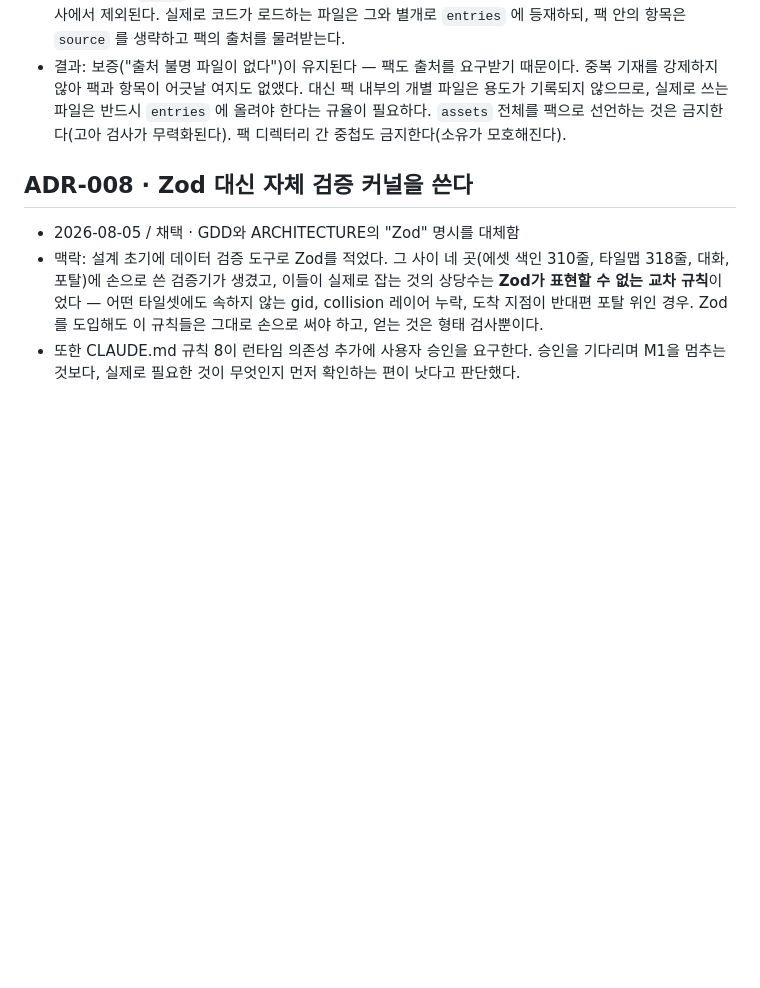
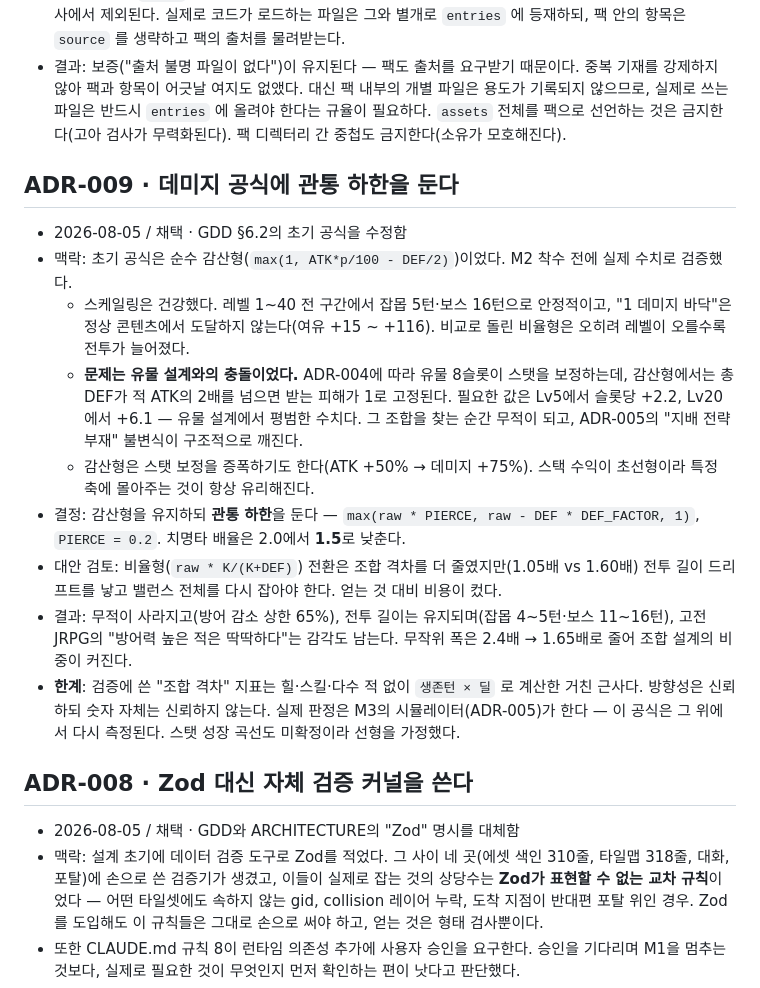
Before and after one commit to sehoi/relic-inheritors, a Markdown page: docs/DECISIONS.md, the part around the change. Drawn GitHub-style; blank space fills up the shorter version.

```diff
--- a/docs/DECISIONS.md
+++ b/docs/DECISIONS.md
@@ -57,6 +57,17 @@
 - 결정: 색인에 `packs` 를 도입한다. 디렉터리 하나를 **출처·라이선스와 함께** 선언하면 그 안의 파일은 고아 검사에서 제외된다. 실제로 코드가 로드하는 파일은 그와 별개로 `entries` 에 등재하되, 팩 안의 항목은 `source` 를 생략하고 팩의 출처를 물려받는다.
 - 결과: 보증("출처 불명 파일이 없다")이 유지된다 — 팩도 출처를 요구받기 때문이다. 중복 기재를 강제하지 않아 팩과 항목이 어긋날 여지도 없앴다. 대신 팩 내부의 개별 파일은 용도가 기록되지 않으므로, 실제로 쓰는 파일은 반드시 `entries` 에 올려야 한다는 규율이 필요하다. `assets` 전체를 팩으로 선언하는 것은 금지한다(고아 검사가 무력화된다). 팩 디렉터리 간 중첩도 금지한다(소유가 모호해진다).
 
+## ADR-009 · 데미지 공식에 관통 하한을 둔다
+- 2026-08-05 / 채택 · GDD §6.2의 초기 공식을 수정함
+- 맥락: 초기 공식은 순수 감산형(`max(1, ATK*p/100 - DEF/2)`)이었다. M2 착수 전에 실제 수치로 검증했다.
+  - 스케일링은 건강했다. 레벨 1~40 전 구간에서 잡몹 5턴·보스 16턴으로 안정적이고, "1 데미지 바닥"은 정상 콘텐츠에서 도달하지 않는다(여유 +15 ~ +116). 비교로 돌린 비율형은 오히려 레벨이 오를수록 전투가 늘어졌다.
+  - **문제는 유물 설계와의 충돌이었다.** ADR-004에 따라 유물 8슬롯이 스탯을 보정하는데, 감산형에서는 총 DEF가 적 ATK의 2배를 넘으면 받는 피해가 1로 고정된다. 필요한 값은 Lv5에서 슬롯당 +2.2, Lv20에서 +6.1 — 유물 설계에서 평범한 수치다. 그 조합을 찾는 순간 무적이 되고, ADR-005의 "지배 전략 부재" 불변식이 구조적으로 깨진다.
+  - 감산형은 스탯 보정을 증폭하기도 한다(ATK +50% → 데미지 +75%). 스택 수익이 초선형이라 특정 축에 몰아주는 것이 항상 유리해진다.
+- 결정: 감산형을 유지하되 **관통 하한**을 둔다 — `max(raw * PIERCE, raw - DEF * DEF_FACTOR, 1)`, `PIERCE = 0.2`. 치명타 배율은 2.0에서 **1.5**로 낮춘다.
+- 대안 검토: 비율형(`raw * K/(K+DEF)`) 전환은 조합 격차를 더 줄였지만(1.05배 vs 1.60배) 전투 길이 드리프트를 낳고 밸런스 전체를 다시 잡아야 한다. 얻는 것 대비 비용이 컸다.
+- 결과: 무적이 사라지고(방어 감소 상한 65%), 전투 길이는 유지되며(잡몹 4~5턴·보스 11~16턴), 고전 JRPG의 "방어력 높은 적은 딱딱하다"는 감각도 남는다. 무작위 폭은 2.4배 → 1.65배로 줄어 조합 설계의 비중이 커진다.
+- **한계**: 검증에 쓴 "조합 격차" 지표는 힐·스킬·다수 적 없이 `생존턴 × 딜` 로 계산한 거친 근사다. 방향성은 신뢰하되 숫자 자체는 신뢰하지 않는다. 실제 판정은 M3의 시뮬레이터(ADR-005)가 한다 — 이 공식은 그 위에서 다시 측정된다. 스탯 성장 곡선도 미확정이라 선형을 가정했다.
+
 ## ADR-008 · Zod 대신 자체 검증 커널을 쓴다
 - 2026-08-05 / 채택 · GDD와 ARCHITECTURE의 "Zod" 명시를 대체함
 - 맥락: 설계 초기에 데이터 검증 도구로 Zod를 적었다. 그 사이 네 곳(에셋 색인 310줄, 타일맵 318줄, 대화, 포탈)에 손으로 쓴 검증기가 생겼고, 이들이 실제로 잡는 것의 상당수는 **Zod가 표현할 수 없는 교차 규칙**이었다 — 어떤 타일셋에도 속하지 않는 gid, collision 레이어 누락, 도착 지점이 반대편 포탈 위인 경우. Zod를 도입해도 이 규칙들은 그대로 손으로 써야 하고, 얻는 것은 형태 검사뿐이다.
```
Also changed, not shown: docs/BACKLOG.md (+26 -1 lines), docs/GDD.md (+20 -2 lines).
